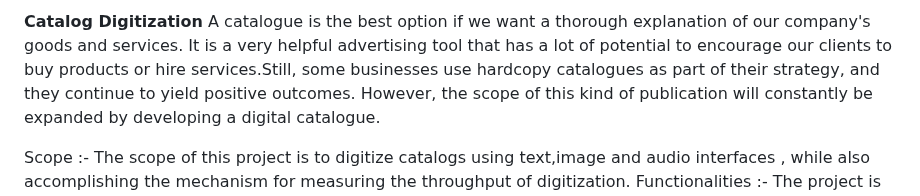
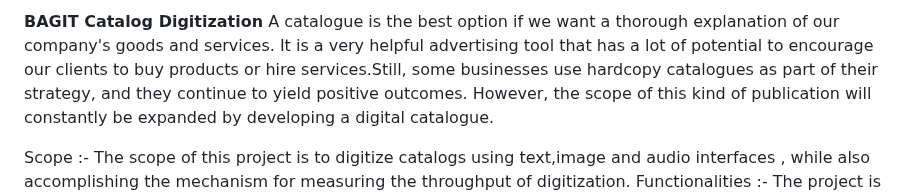
Before and after one commit to VasudevanS1906/Catalog-Digitization, a Markdown page: README.MD, the part around the change. Drawn GitHub-style.

```diff
--- a/README.MD
+++ b/README.MD
@@ -1,4 +1,4 @@
-**Catalog Digitization**
+**BAGIT Catalog Digitization**
 A catalogue is the best option if we want a thorough explanation of our company's goods and services. It is a very helpful advertising tool that has a lot of potential to encourage our clients to buy products or hire services.Still, some businesses use hardcopy catalogues as part of their strategy, and they continue to yield positive outcomes. However, the scope of this kind of publication will constantly be expanded by developing a digital catalogue.
 
 Scope :- The scope of this project is to digitize catalogs using text,image and audio interfaces , while also accomplishing the mechanism for measuring the throughput of digitization.
```
